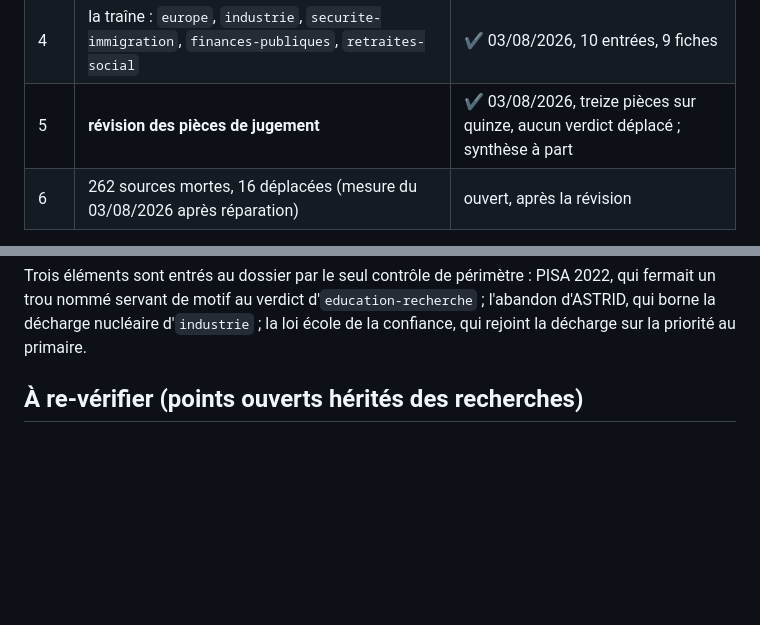
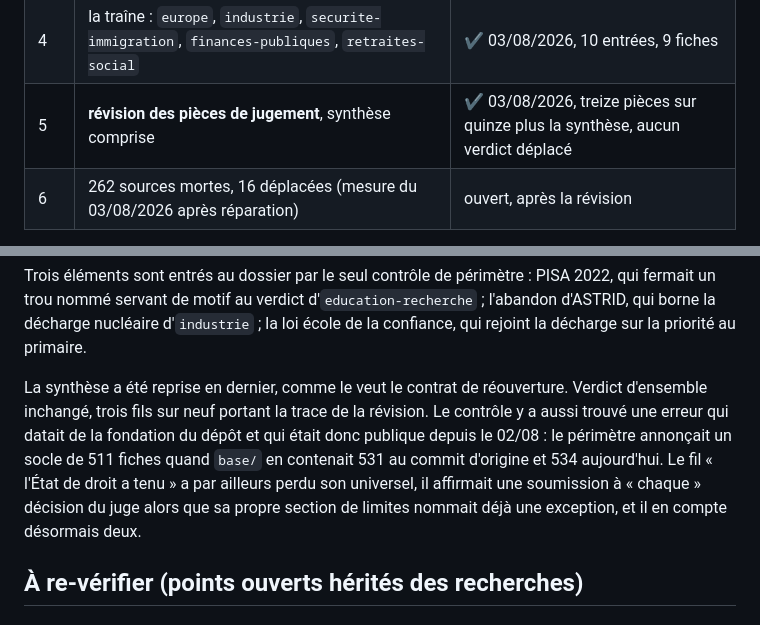
Before and after one commit to eRom/macronisme-le-bilan, a Markdown page: atelier/chronologie.md, 2 parts joined by grey strips. Drawn GitHub-style; blank space fills up the shorter version.

```diff
--- a/atelier/chronologie.md
+++ b/atelier/chronologie.md
@@ -38,7 +38,7 @@ avant le sondage général, soit 95 au total sur le dossier.
 | 2 | `ecologie-energie` et `education-recherche`, soldés en entier | ✔ 03/08/2026, 31 entrées, 24 fiches |
 | 3 | `justice-affaires`, `promesses`, `libertes-publiques`, `economie`, soldés en entier | ✔ 03/08/2026, 34 entrées, 26 fiches |
 | 4 | la traîne : `europe`, `industrie`, `securite-immigration`, `finances-publiques`, `retraites-social` | ✔ 03/08/2026, 10 entrées, 9 fiches |
-| 5 | **révision des pièces de jugement** | ✔ 03/08/2026, treize pièces sur quinze, aucun verdict déplacé ; synthèse à part |
+| 5 | **révision des pièces de jugement**, synthèse comprise | ✔ 03/08/2026, treize pièces sur quinze plus la synthèse, aucun verdict déplacé |
 | 6 | 262 sources mortes, 16 déplacées (mesure du 03/08/2026 après réparation) | ouvert, après la révision |
 
 Les deux derniers lots ont été **intervertis** le soir du 03/08. L'ordre
@@ -128,6 +128,16 @@ PISA 2022, qui fermait un trou nommé servant de motif au verdict
 d'`education-recherche` ; l'abandon d'ASTRID, qui borne la décharge nucléaire
 d'`industrie` ; la loi école de la confiance, qui rejoint la décharge sur la
 priorité au primaire.
+
+La synthèse a été reprise en dernier, comme le veut le contrat de réouverture.
+Verdict d'ensemble inchangé, trois fils sur neuf portant la trace de la
+révision. Le contrôle y a aussi trouvé une erreur qui datait de la fondation du
+dépôt et qui était donc publique depuis le 02/08 : le périmètre annonçait un
+socle de 511 fiches quand `base/` en contenait 531 au commit d'origine et 534
+aujourd'hui. Le fil « l'État de droit a tenu » a par ailleurs perdu son
+universel, il affirmait une soumission à « chaque » décision du juge alors que
+sa propre section de limites nommait déjà une exception, et il en compte
+désormais deux.
 
 ## À re-vérifier (points ouverts hérités des recherches)
 
```
Also changed, not shown: atelier/notes/revision-jugements-post-integrite.md (+5 -5 lines).
